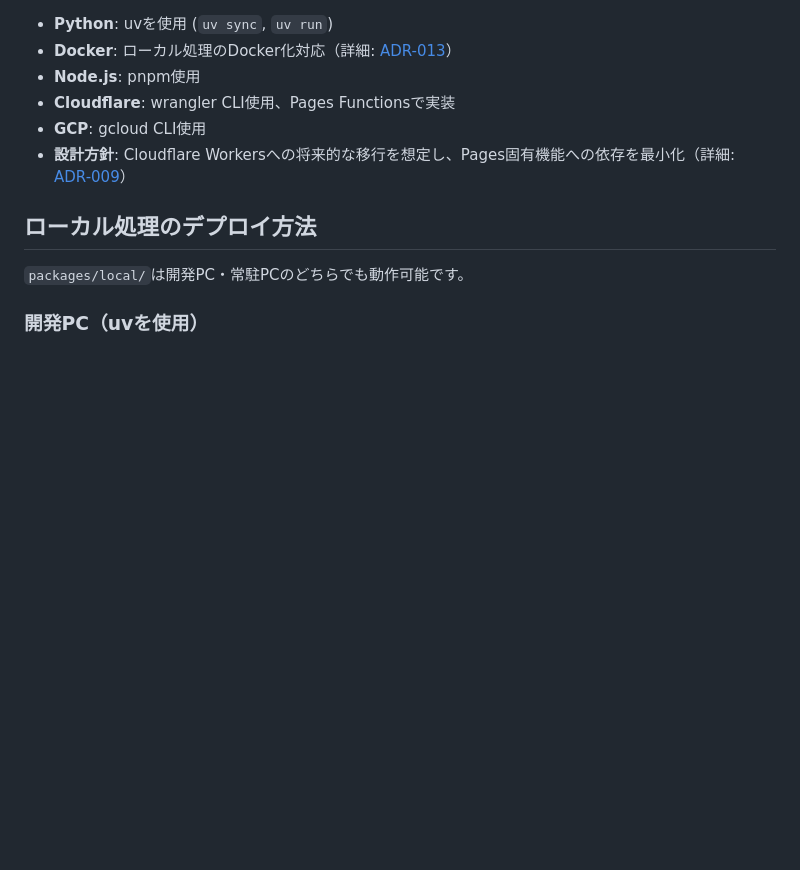
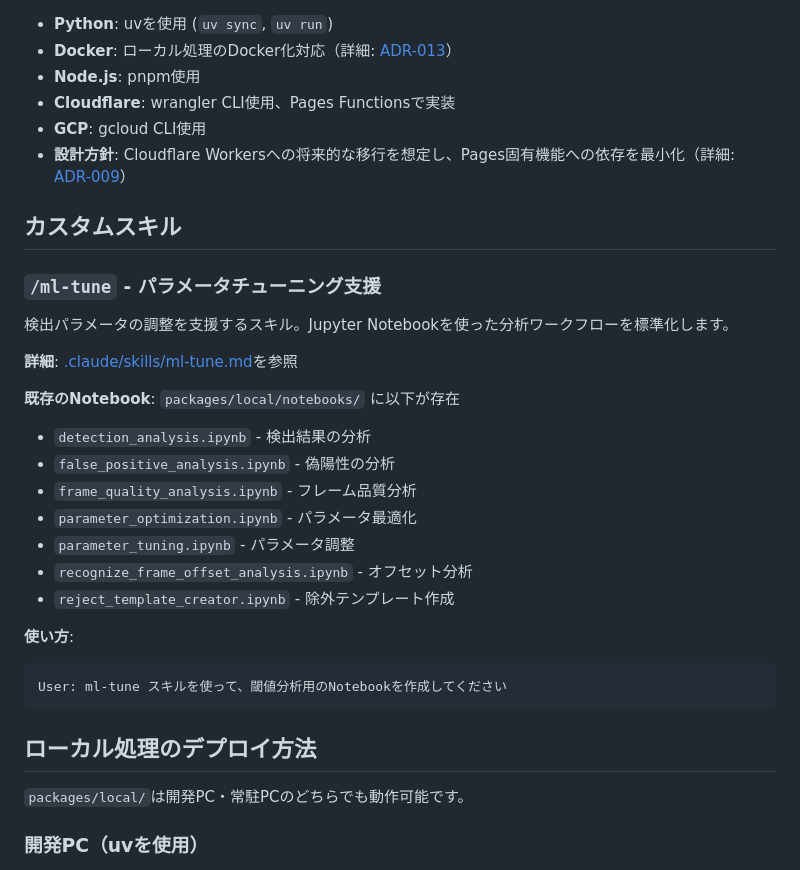
Before and after one commit to kajiwara22/sf6chapter, a Markdown page: CLAUDE.md, the part around the change. Drawn GitHub-style; blank space fills up the shorter version.

````diff
--- a/CLAUDE.md
+++ b/CLAUDE.md
@@ -165,6 +165,28 @@ sf6-chapter/
 - **GCP**: gcloud CLI使用
 - **設計方針**: Cloudflare Workersへの将来的な移行を想定し、Pages固有機能への依存を最小化（詳細: [ADR-009](docs/adr/009-cloudflare-pages-to-workers-migration-strategy.md)）
 
+## カスタムスキル
+
+### `/ml-tune` - パラメータチューニング支援
+
+検出パラメータの調整を支援するスキル。Jupyter Notebookを使った分析ワークフローを標準化します。
+
+**詳細**: [.claude/skills/ml-tune.md](.claude/skills/ml-tune.md)を参照
+
+**既存のNotebook**: `packages/local/notebooks/` に以下が存在
+- `detection_analysis.ipynb` - 検出結果の分析
+- `false_positive_analysis.ipynb` - 偽陽性の分析
+- `frame_quality_analysis.ipynb` - フレーム品質分析
+- `parameter_optimization.ipynb` - パラメータ最適化
+- `parameter_tuning.ipynb` - パラメータ調整
+- `recognize_frame_offset_analysis.ipynb` - オフセット分析
+- `reject_template_creator.ipynb` - 除外テンプレート作成
+
+**使い方**:
+```
+User: ml-tune スキルを使って、閾値分析用のNotebookを作成してください
+```
+
 ## ローカル処理のデプロイ方法
 
 `packages/local/`は開発PC・常駐PCのどちらでも動作可能です。
````
Also changed, not shown: .claude/skills/ml-tune.md (added, +512 -0 lines).
